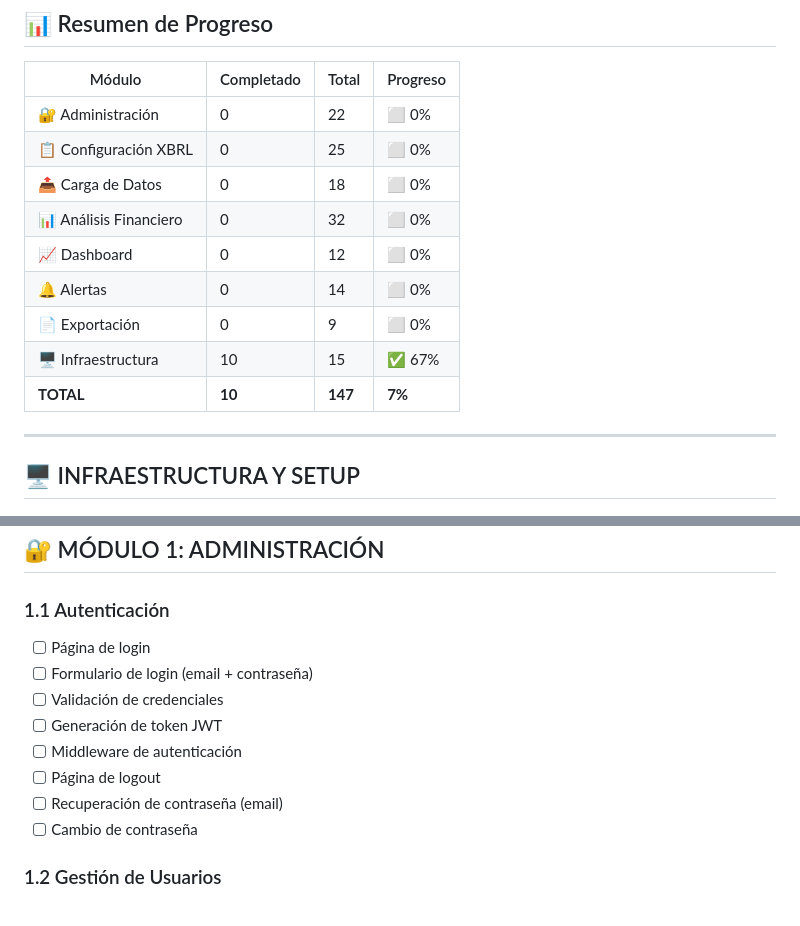
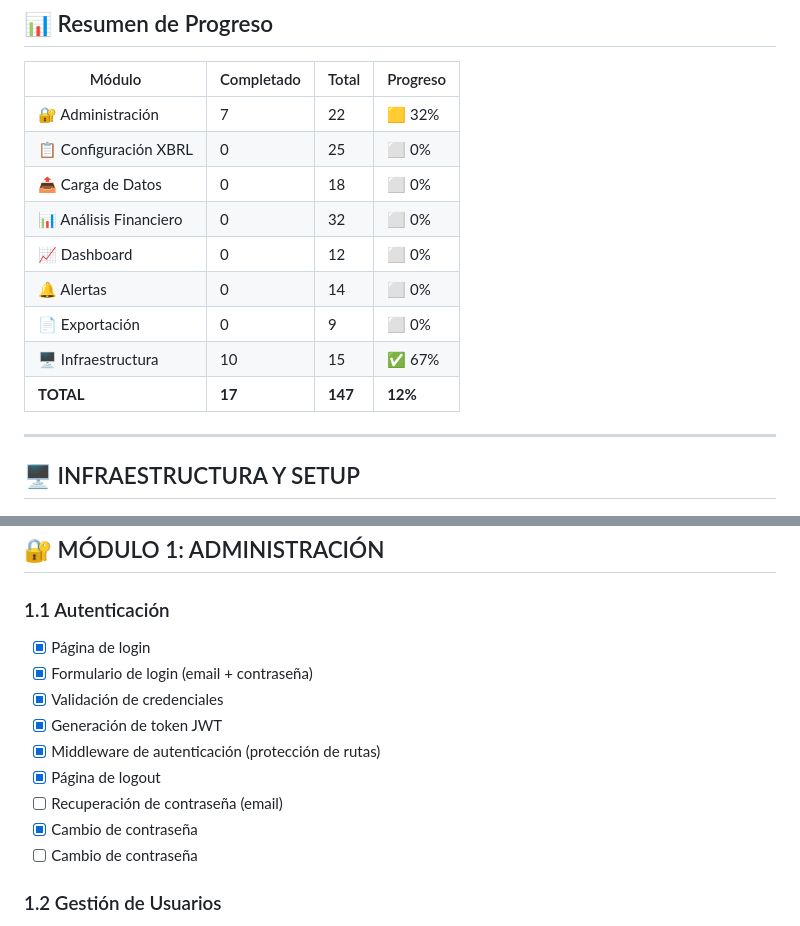
Before and after one commit to Pakogomez79/Corvus-Analytics, a Markdown page: docs/checklist_proyecto.md, 2 parts joined by grey strips. GitHub-like rendering.

Commit message:
docs: Actualizar checklist - Autenticación 87% completada, Total 12%

```diff
--- a/docs/checklist_proyecto.md
+++ b/docs/checklist_proyecto.md
@@ -10,7 +10,7 @@
 
 | Módulo | Completado | Total | Progreso |
 |--------|------------|-------|----------|
-| 🔐 Administración | 0 | 22 | ⬜ 0% |
+| 🔐 Administración | 7 | 22 | 🟨 32% |
 | 📋 Configuración XBRL | 0 | 25 | ⬜ 0% |
 | 📤 Carga de Datos | 0 | 18 | ⬜ 0% |
 | 📊 Análisis Financiero | 0 | 32 | ⬜ 0% |
@@ -18,7 +18,7 @@
 | 🔔 Alertas | 0 | 14 | ⬜ 0% |
 | 📄 Exportación | 0 | 9 | ⬜ 0% |
 | 🖥️ Infraestructura | 10 | 15 | ✅ 67% |
-| **TOTAL** | **10** | **147** | **7%** |
+| **TOTAL** | **17** | **147** | **12%** |
 
 ---
 
@@ -51,13 +51,14 @@
 ## 🔐 MÓDULO 1: ADMINISTRACIÓN
 
 ### 1.1 Autenticación
-- [ ] Página de login
-- [ ] Formulario de login (email + contraseña)
-- [ ] Validación de credenciales
-- [ ] Generación de token JWT
-- [ ] Middleware de autenticación
-- [ ] Página de logout
+- [x] Página de login
+- [x] Formulario de login (email + contraseña)
+- [x] Validación de credenciales
+- [x] Generación de token JWT
+- [x] Middleware de autenticación (protección de rutas)
+- [x] Página de logout
 - [ ] Recuperación de contraseña (email)
+- [x] Cambio de contraseña
 - [ ] Cambio de contraseña
 
 ### 1.2 Gestión de Usuarios
```
